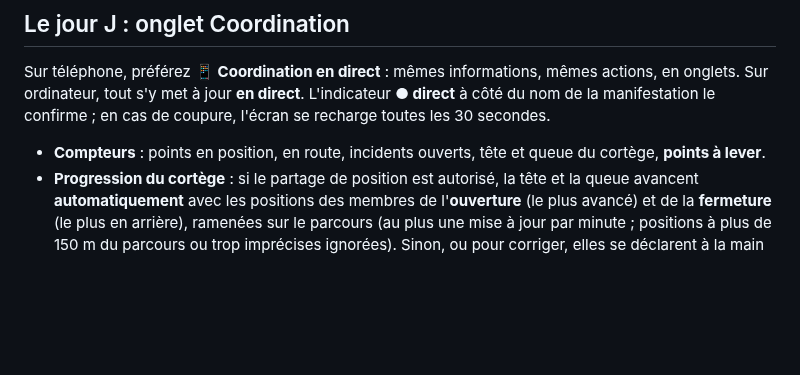
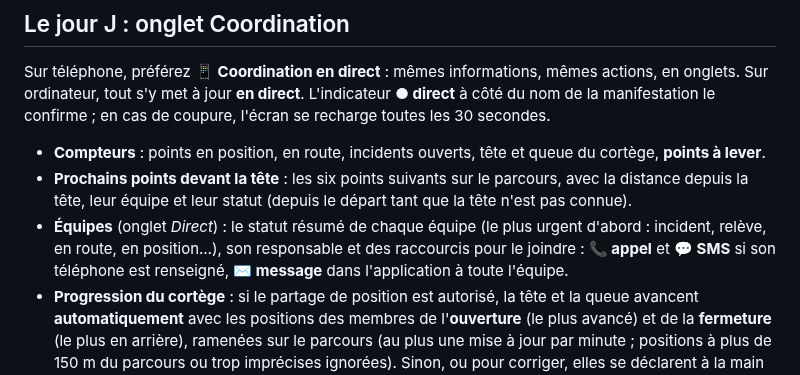
Before and after one commit to qhess34/cortege-coordination, a Markdown page: docs/guide-organisateur.md, the part around the change. Drawn GitHub-style; blank space fills up the shorter version.

```diff
--- a/docs/guide-organisateur.md
+++ b/docs/guide-organisateur.md
@@ -172,6 +172,11 @@ tout s'y met à jour **en direct**. L'indicateur **● direct** à côté du nom
 coupure, l'écran se recharge toutes les 30 secondes.
 
 - **Compteurs** : points en position, en route, incidents ouverts, tête et queue du cortège, **points à lever**.
+- **Prochains points devant la tête** : les six points suivants sur le parcours, avec la distance depuis la tête, leur
+  équipe et leur statut (depuis le départ tant que la tête n'est pas connue).
+- **Équipes** (onglet *Direct*) : le statut résumé de chaque équipe (le plus urgent d'abord : incident, relève, en
+  route, en position…), son responsable et des raccourcis pour le joindre : **📞 appel** et **💬 SMS** si son
+  téléphone est renseigné, **✉ message** dans l'application à toute l'équipe.
 - **Progression du cortège** : si le partage de position est autorisé, la tête et la queue avancent **automatiquement**
   avec les positions des membres de l'**ouverture** (le plus avancé) et de la **fermeture** (le plus en arrière),
   ramenées sur le parcours (au plus une mise à jour par minute ; positions à plus de 150 m du parcours ou trop
```
Also changed, not shown: README.md (+4 -2 lines), docs/apercu-organisateur.png, 5 other files.
